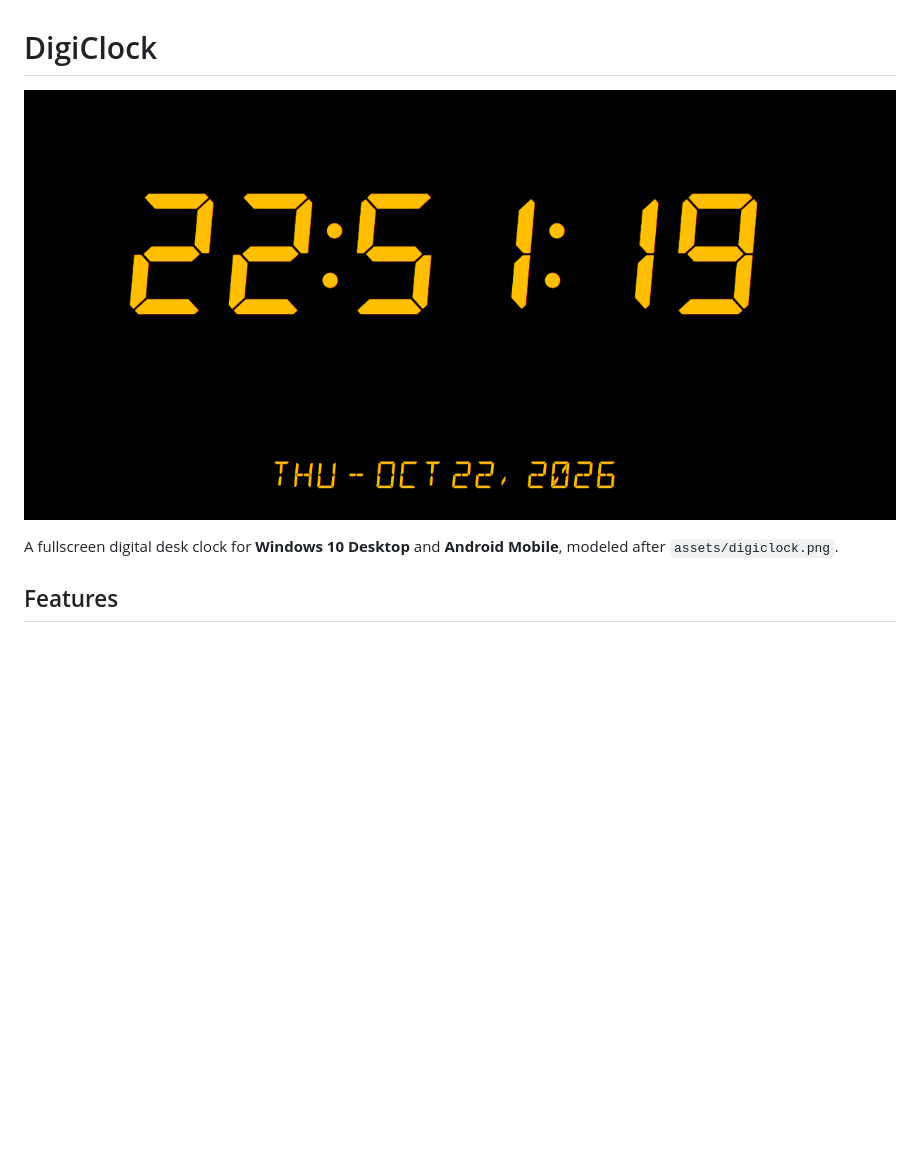
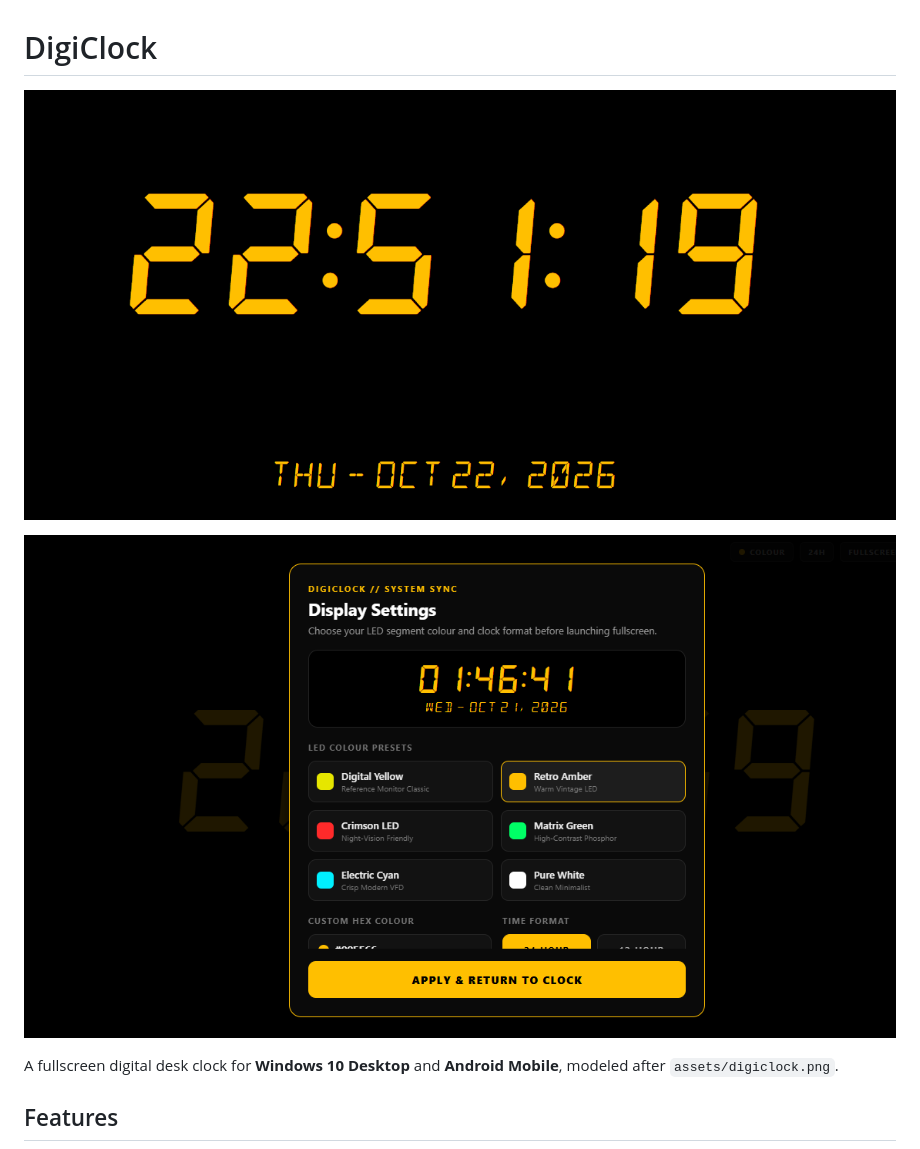
Before and after one commit to GodswillOmondi/digiClock, a Markdown page: README.md, the part around the change. GitHub-like rendering; pictures changed too: assets/config.png (added); blank space fills up the shorter version.

Commit message:
add config screen

```diff
--- a/README.md
+++ b/README.md
@@ -1,6 +1,8 @@
 # DigiClock
 
-![DigiClock](assets/image.png)
+![DigiClock](assets/full.png)
+
+![DigiClock](assets/config.png)
 
 A fullscreen digital desk clock for **Windows 10 Desktop** and **Android Mobile**, modeled after `assets/digiclock.png`.
 
```
Also changed, not shown: assets/full.png (renamed from assets/image.png).
